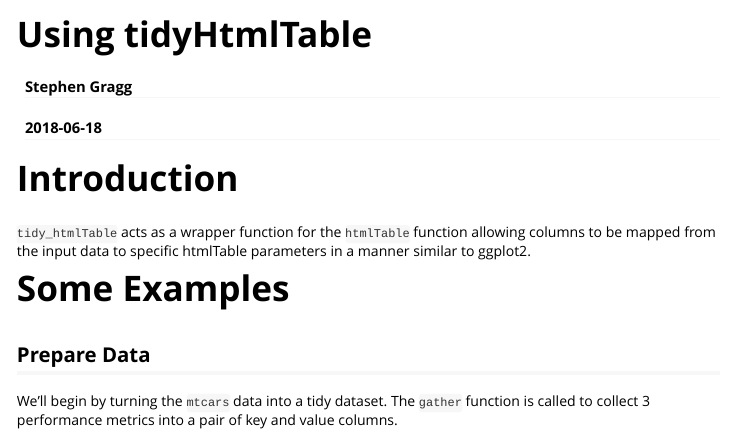
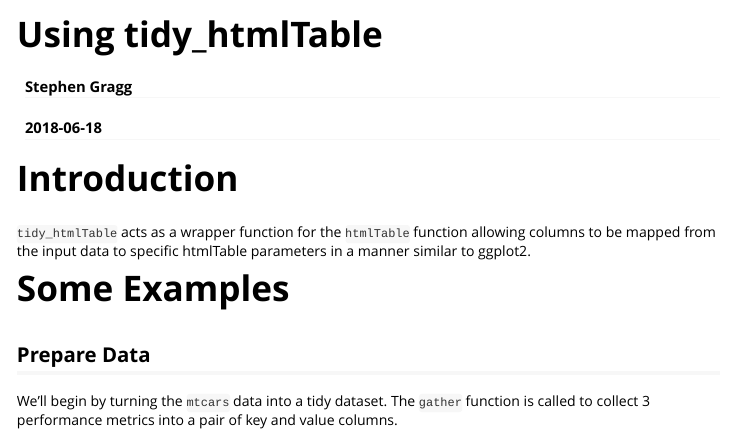
Before and after one commit to graggsd/tidytableR, an R Markdown document (vignettes/tidy_htmlTable.Rmd): the page in a window 1100 px wide, from its top. Rendered offline with R 4.5, knitr and Pandoc, with nearby package versions; some code elsewhere in the file could not run offline.

Commit message:
Updated vignette

```diff
--- a/vignettes/tidy_htmlTable.Rmd
+++ b/vignettes/tidy_htmlTable.Rmd
@@ -1,5 +1,5 @@
 ---
-title: "Using tidyHtmlTable"
+title: "Using tidy_htmlTable"
 author: "Stephen Gragg"
 date: "`r Sys.Date()`"
 output: rmarkdown::html_vignette
```
